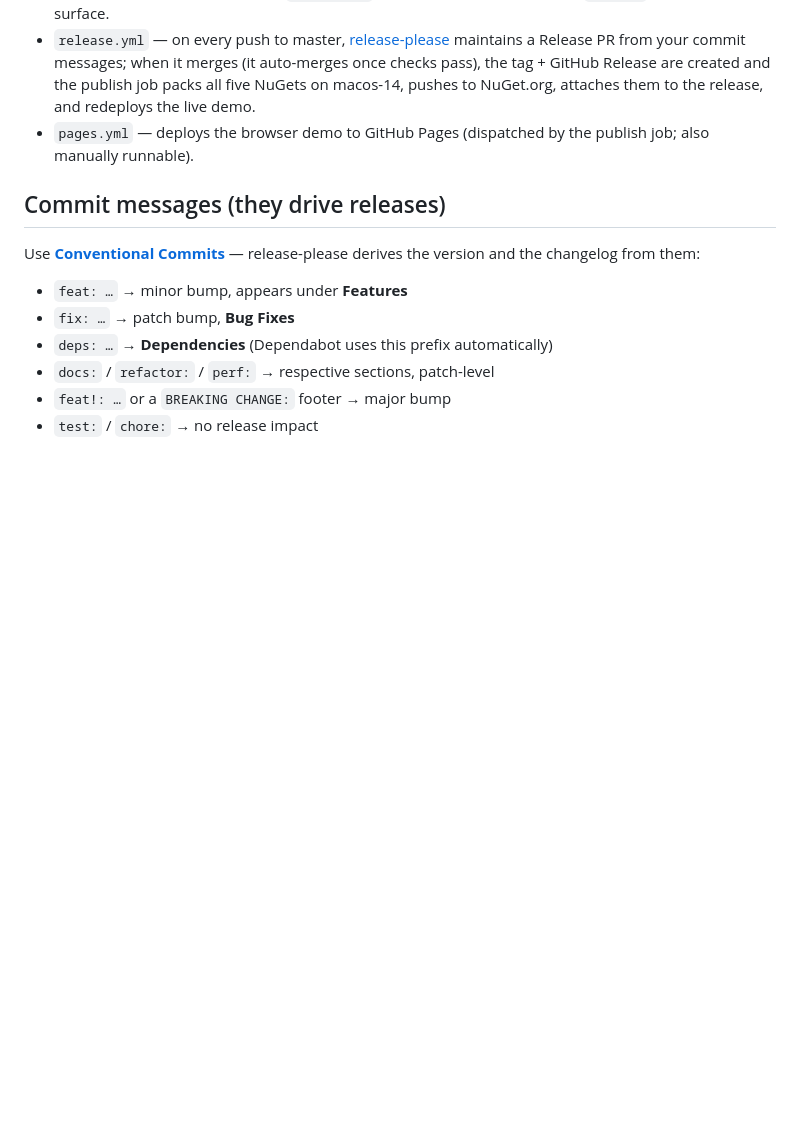
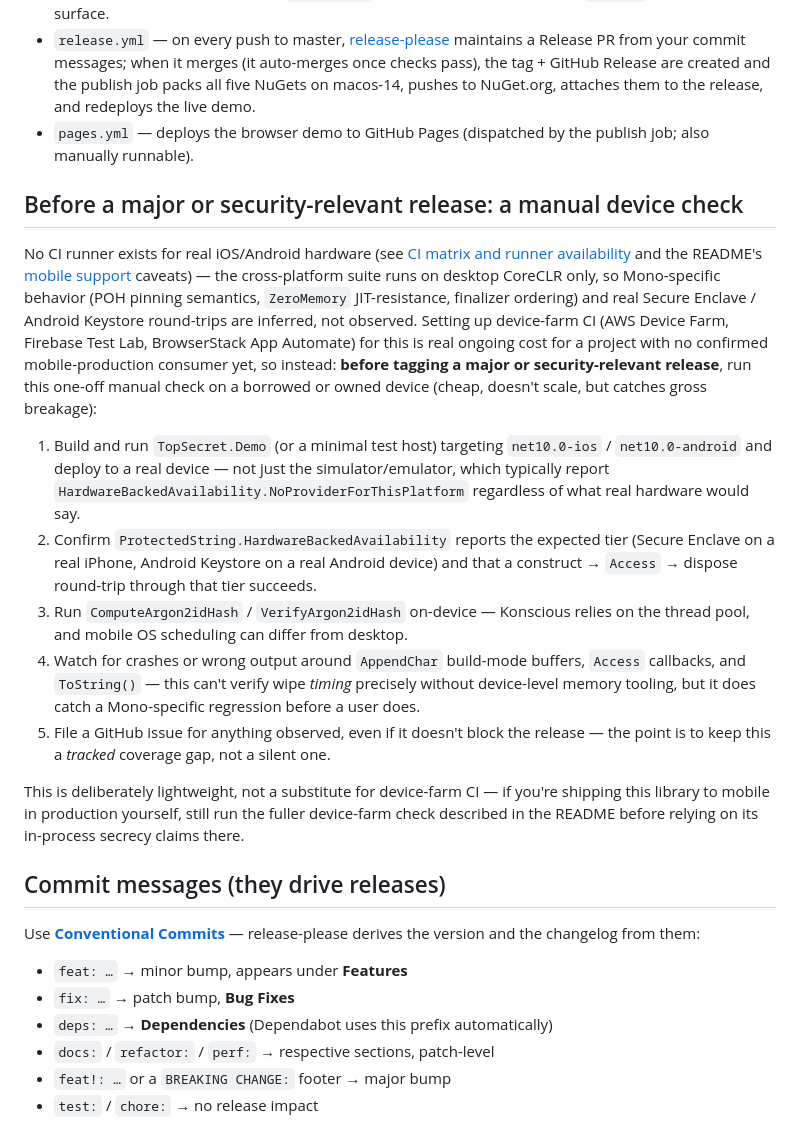
Before and after one commit to Alpaq92/TopSecret.ProtectedString, a Markdown page: CONTRIBUTING.md, the part around the change. Rendered like a GitHub page; blank space fills up the shorter version.

```diff
--- a/CONTRIBUTING.md
+++ b/CONTRIBUTING.md
@@ -49,6 +49,18 @@ A solution-wide build attempts every TFM and needs all workloads; CI builds leaf
 - `release.yml` — on every push to master, [release-please](https://github.com/googleapis/release-please) maintains a Release PR from your commit messages; when it merges (it auto-merges once checks pass), the tag + GitHub Release are created and the publish job packs all five NuGets on macos-14, pushes to NuGet.org, attaches them to the release, and redeploys the live demo.
 - `pages.yml` — deploys the browser demo to GitHub Pages (dispatched by the publish job; also manually runnable).
 
+## Before a major or security-relevant release: a manual device check
+
+No CI runner exists for real iOS/Android hardware (see [CI matrix and runner availability](README.md#ci-matrix-and-runner-availability) and the README's [mobile support](README.md#mobile-support-net100-ios--net100-android) caveats) — the cross-platform suite runs on desktop CoreCLR only, so Mono-specific behavior (POH pinning semantics, `ZeroMemory` JIT-resistance, finalizer ordering) and real Secure Enclave / Android Keystore round-trips are inferred, not observed. Setting up device-farm CI (AWS Device Farm, Firebase Test Lab, BrowserStack App Automate) for this is real ongoing cost for a project with no confirmed mobile-production consumer yet, so instead: **before tagging a major or security-relevant release**, run this one-off manual check on a borrowed or owned device (cheap, doesn't scale, but catches gross breakage):
+
+1. Build and run `TopSecret.Demo` (or a minimal test host) targeting `net10.0-ios` / `net10.0-android` and deploy to a real device — not just the simulator/emulator, which typically report `HardwareBackedAvailability.NoProviderForThisPlatform` regardless of what real hardware would say.
+2. Confirm `ProtectedString.HardwareBackedAvailability` reports the expected tier (Secure Enclave on a real iPhone, Android Keystore on a real Android device) and that a construct → `Access` → dispose round-trip through that tier succeeds.
+3. Run `ComputeArgon2idHash` / `VerifyArgon2idHash` on-device — Konscious relies on the thread pool, and mobile OS scheduling can differ from desktop.
+4. Watch for crashes or wrong output around `AppendChar` build-mode buffers, `Access` callbacks, and `ToString()` — this can't verify wipe *timing* precisely without device-level memory tooling, but it does catch a Mono-specific regression before a user does.
+5. File a GitHub issue for anything observed, even if it doesn't block the release — the point is to keep this a *tracked* coverage gap, not a silent one.
+
+This is deliberately lightweight, not a substitute for device-farm CI — if you're shipping this library to mobile in production yourself, still run the fuller device-farm check described in the README before relying on its in-process secrecy claims there.
+
 ## Commit messages (they drive releases)
 
 Use **[Conventional Commits](https://www.conventionalcommits.org/)** — release-please derives the version and the changelog from them:
```
Also changed, not shown: README.md (+4 -4 lines).
